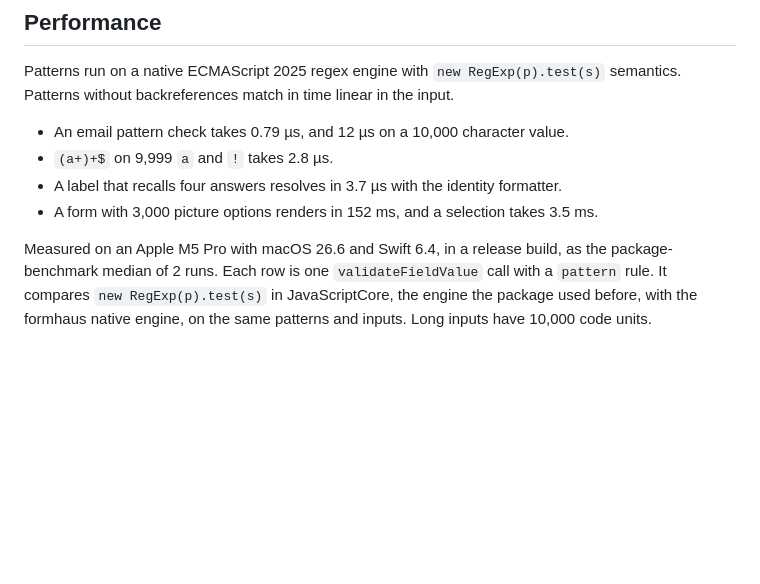
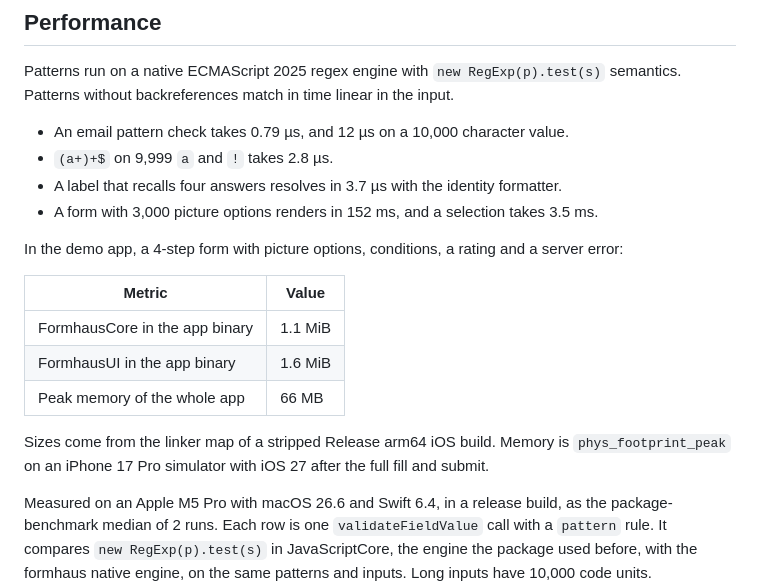
Before and after one commit to formhaus-dev/formhaus-swift, a Markdown page: README.md, the part around the change. Rendered like a GitHub page; blank space fills up the shorter version.

Commit message:
docs: add app size and memory numbers (#41)
* docs: add app size and memory numbers

* docs: use MiB for binary sizes

```diff
--- a/README.md
+++ b/README.md
@@ -203,6 +203,16 @@ Patterns run on a native ECMAScript 2025 regex engine with `new RegExp(p).test(s
 - A label that recalls four answers resolves in 3.7 µs with the identity formatter.
 - A form with 3,000 picture options renders in 152 ms, and a selection takes 3.5 ms.
 
+In the demo app, a 4-step form with picture options, conditions, a rating and a server error:
+
+| Metric | Value |
+| --- | --- |
+| FormhausCore in the app binary | 1.1 MiB |
+| FormhausUI in the app binary | 1.6 MiB |
+| Peak memory of the whole app | 66 MB |
+
+Sizes come from the linker map of a stripped Release arm64 iOS build. Memory is `phys_footprint_peak` on an iPhone 17 Pro simulator with iOS 27 after the full fill and submit.
+
 Measured on an Apple M5 Pro with macOS 26.6 and Swift 6.4, in a release build, as the package-benchmark median of 2 runs. Each row is one `validateFieldValue` call with a `pattern` rule. It compares `new RegExp(p).test(s)` in JavaScriptCore, the engine the package used before, with the formhaus native engine, on the same patterns and inputs. Long inputs have 10,000 code units.
 
 | Benchmark | JavaScriptCore | formhaus | Difference |
```
